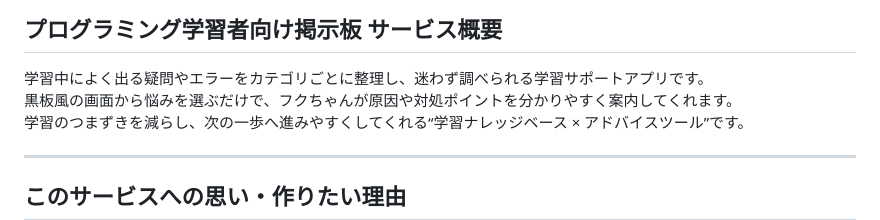
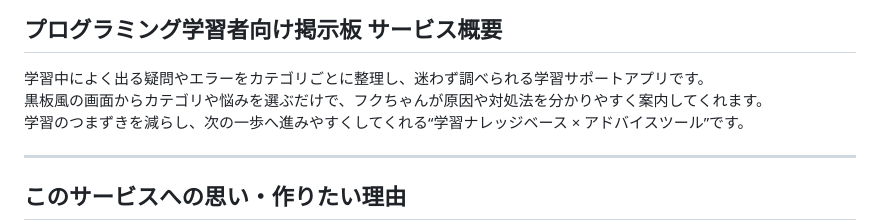
Before and after one commit to fuku-0420/owl-forest-app, a Markdown page: README.md, the part around the change. Rendered like a GitHub page.

Commit message:
READMEのサービス概要文言を調整

```diff
--- a/README.md
+++ b/README.md
@@ -13,7 +13,7 @@ https://www.figma.com/design/6qQWPIpktLOdYNcgOsizaL/%E7%94%BB%E9%9D%A2%E9%81%B7%
 ## プログラミング学習者向け掲示板  サービス概要
 
 学習中によく出る疑問やエラーをカテゴリごとに整理し、迷わず調べられる学習サポートアプリです。
-黒板風の画面から悩みを選ぶだけで、フクちゃんが原因や対処ポイントを分かりやすく案内してくれます。
+黒板風の画面からカテゴリや悩みを選ぶだけで、フクちゃんが原因や対処法を分かりやすく案内してくれます。
 学習のつまずきを減らし、次の一歩へ進みやすくしてくれる“学習ナレッジベース × アドバイスツール”です。
 
 ---
```
